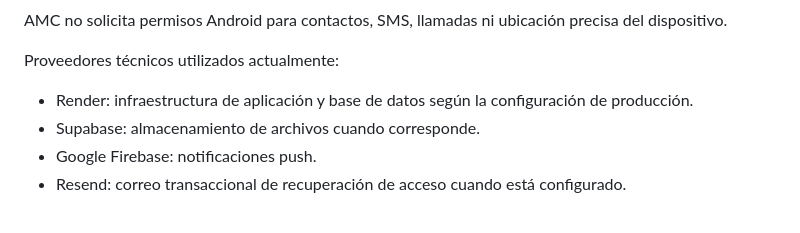
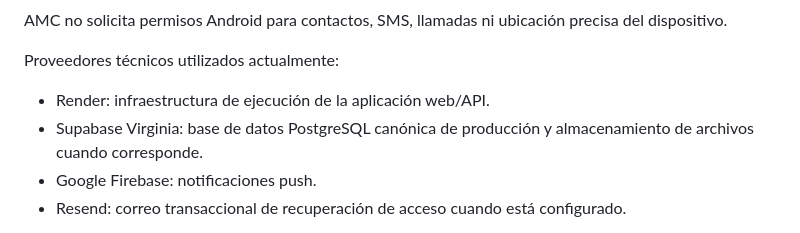
Before and after one commit to ArielCampos30/AMC_CONSTRUCCION_APP, a Markdown page: PLAY_STORE_READINESS.md, the part around the change. GitHub-like rendering.

Commit message:
Docs prelaunch: alinear arquitectura real para Data Safety

```diff
--- a/PLAY_STORE_READINESS.md
+++ b/PLAY_STORE_READINESS.md
@@ -91,8 +91,8 @@ AMC no solicita permisos Android para contactos, SMS, llamadas ni ubicación pre
 
 Proveedores técnicos utilizados actualmente:
 
-- Render: infraestructura de aplicación y base de datos según la configuración de producción.
-- Supabase: almacenamiento de archivos cuando corresponde.
+- Render: infraestructura de ejecución de la aplicación web/API.
+- Supabase Virginia: base de datos PostgreSQL canónica de producción y almacenamiento de archivos cuando corresponde.
 - Google Firebase: notificaciones push.
 - Resend: correo transaccional de recuperación de acceso cuando está configurado.
 
```
